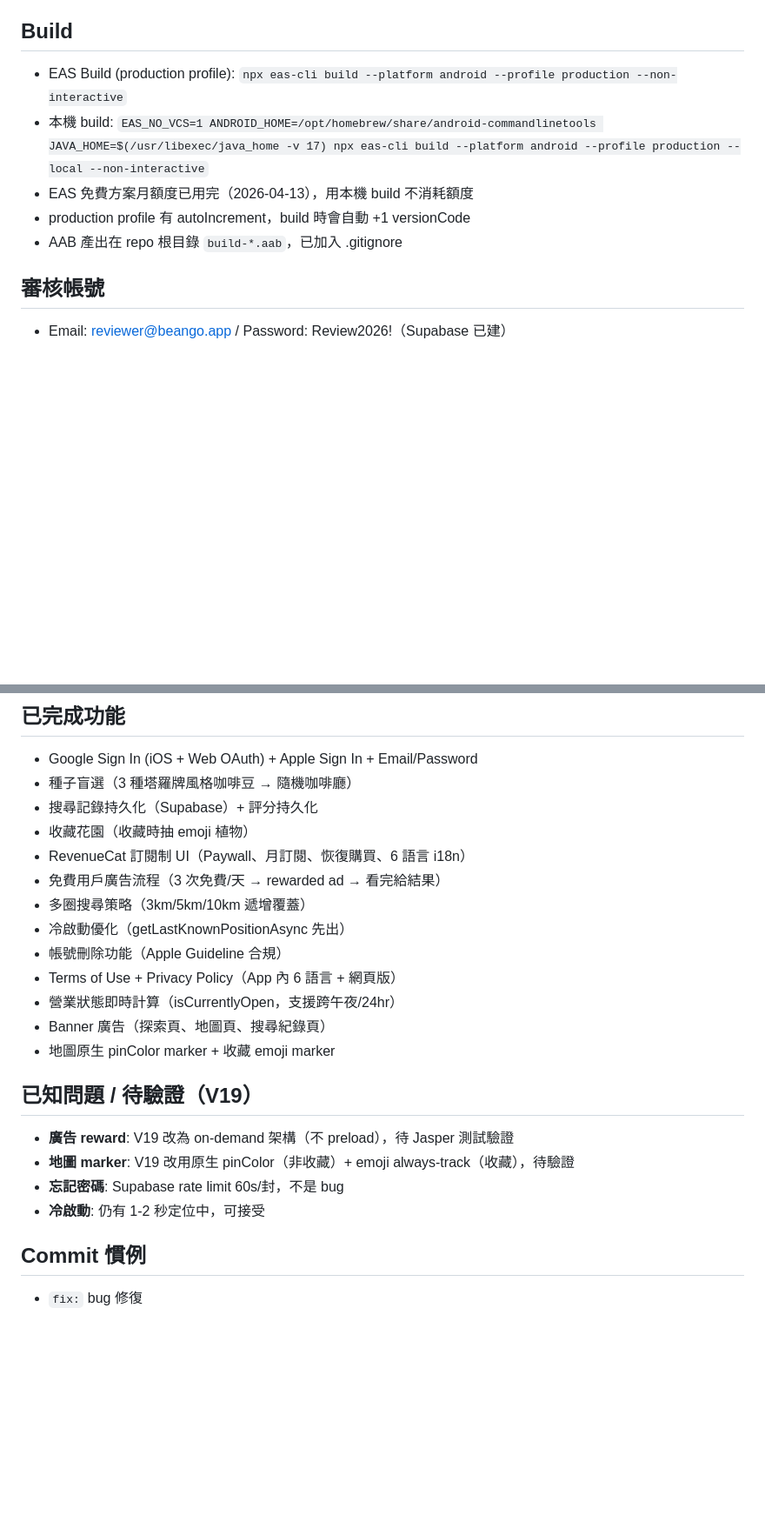
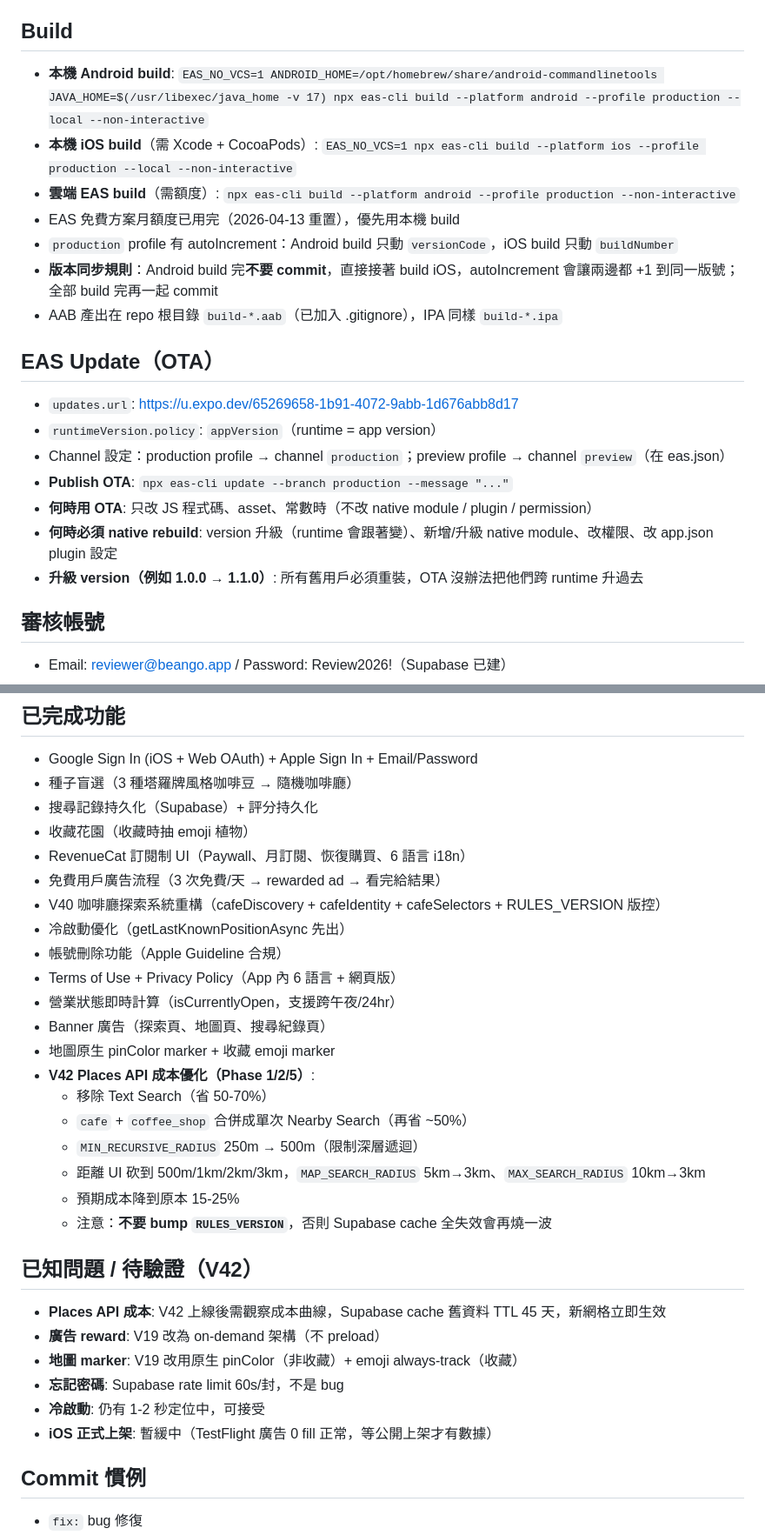
Before and after one commit to JasperYang0609/cafe-map, a Markdown page: CLAUDE.md, 2 parts joined by grey strips. Shown at 87% size. Drawn GitHub-style; blank space fills up the shorter version.

Commit message:
docs: CLAUDE.md 同步到 V42 現況
- 最新版 V19 → V42 (v1.0.0, Build 42)
- 主要分支 main → claude/general-session-fLOga
- 專案結構補上 cafeDiscovery/cafeIdentity/cafeSelectors/cafeDiscoveryRules
- Build 章節新增 iOS 本機 build 指令與 Android/iOS 版本同步規則
- 新增 EAS Update (OTA) 章節：channel 設定、何時 OTA vs native rebuild
- 已完成功能加上 V40 重構、V42 成本優化紀錄
- 已知問題更新到 V42，加上 Places API 成本觀察項

```diff
--- a/CLAUDE.md
+++ b/CLAUDE.md
@@ -83,11 +89,22 @@ docs/               — GitHub Pages 官網（index.html, privacy.html, terms.ht
 - Test ads 在 __DEV__ 模式自動啟用
 
 ## Build
-- EAS Build (production profile): `npx eas-cli build --platform android --profile production --non-interactive`
-- 本機 build: `EAS_NO_VCS=1 ANDROID_HOME=/opt/homebrew/share/android-commandlinetools JAVA_HOME=$(/usr/libexec/java_home -v 17) npx eas-cli build --platform android --profile production --local --non-interactive`
-- EAS 免費方案月額度已用完（2026-04-13），用本機 build 不消耗額度
-- production profile 有 autoIncrement，build 時會自動 +1 versionCode
-- AAB 產出在 repo 根目錄 `build-*.aab`，已加入 .gitignore
+- **本機 Android build**: `EAS_NO_VCS=1 ANDROID_HOME=/opt/homebrew/share/android-commandlinetools JAVA_HOME=$(/usr/libexec/java_home -v 17) npx eas-cli build --platform android --profile production --local --non-interactive`
+- **本機 iOS build**（需 Xcode + CocoaPods）: `EAS_NO_VCS=1 npx eas-cli build --platform ios --profile production --local --non-interactive`
+- **雲端 EAS build**（需額度）: `npx eas-cli build --platform android --profile production --non-interactive`
+- EAS 免費方案月額度已用完（2026-04-13 重置），優先用本機 build
+- `production` profile 有 autoIncrement：Android build 只動 `versionCode`，iOS build 只動 `buildNumber`
+- **版本同步規則**：Android build 完**不要 commit**，直接接著 build iOS，autoIncrement 會讓兩邊都 +1 到同一版號；全部 build 完再一起 commit
+- AAB 產出在 repo 根目錄 `build-*.aab`（已加入 .gitignore），IPA 同樣 `build-*.ipa`
+
+## EAS Update（OTA）
+- `updates.url`: https://u.expo.dev/65269658-1b91-4072-9abb-1d676abb8d17
+- `runtimeVersion.policy`: `appVersion`（runtime = app version）
+- Channel 設定：production profile → channel `production`；preview profile → channel `preview`（在 eas.json）
+- **Publish OTA**: `npx eas-cli update --branch production --message "..."`
+- **何時用 OTA**: 只改 JS 程式碼、asset、常數時（不改 native module / plugin / permission）
+- **何時必須 native rebuild**: version 升級（runtime 會跟著變）、新增/升級 native module、改權限、改 app.json plugin 設定
+- **升級 version（例如 1.0.0 → 1.1.0）**: 所有舊用戶必須重裝，OTA 沒辦法把他們跨 runtime 升過去
 
 ## 審核帳號
 - Email: reviewer@beango.app / Password: Review2026!（Supabase 已建）
@@ -102,19 +119,28 @@ docs/               — GitHub Pages 官網（index.html, privacy.html, terms.ht
 - 收藏花園（收藏時抽 emoji 植物）
 - RevenueCat 訂閱制 UI（Paywall、月訂閱、恢復購買、6 語言 i18n）
 - 免費用戶廣告流程（3 次免費/天 → rewarded ad → 看完給結果）
-- 多圈搜尋策略（3km/5km/10km 遞增覆蓋）
+- V40 咖啡廳探索系統重構（cafeDiscovery + cafeIdentity + cafeSelectors + RULES_VERSION 版控）
 - 冷啟動優化（getLastKnownPositionAsync 先出）
 - 帳號刪除功能（Apple Guideline 合規）
 - Terms of Use + Privacy Policy（App 內 6 語言 + 網頁版）
 - 營業狀態即時計算（isCurrentlyOpen，支援跨午夜/24hr）
 - Banner 廣告（探索頁、地圖頁、搜尋紀錄頁）
 - 地圖原生 pinColor marker + 收藏 emoji marker
+- **V42 Places API 成本優化（Phase 1/2/5）**:
+  - 移除 Text Search（省 50-70%）
+  - `cafe` + `coffee_shop` 合併成單次 Nearby Search（再省 ~50%）
+  - `MIN_RECURSIVE_RADIUS` 250m → 500m（限制深層遞迴）
+  - 距離 UI 砍到 500m/1km/2km/3km，`MAP_SEARCH_RADIUS` 5km→3km、`MAX_SEARCH_RADIUS` 10km→3km
+  - 預期成本降到原本 15-25%
+  - 注意：**不要 bump `RULES_VERSION`**，否則 Supabase cache 全失效會再燒一波
 
-## 已知問題 / 待驗證（V19）
-- **廣告 reward**: V19 改為 on-demand 架構（不 preload），待 Jasper 測試驗證
-- **地圖 marker**: V19 改用原生 pinColor（非收藏）+ emoji always-track（收藏），待驗證
+## 已知問題 / 待驗證（V42）
+- **Places API 成本**: V42 上線後需觀察成本曲線，Supabase cache 舊資料 TTL 45 天，新網格立即生效
+- **廣告 reward**: V19 改為 on-demand 架構（不 preload）
+- **地圖 marker**: V19 改用原生 pinColor（非收藏）+ emoji always-track（收藏）
 - **忘記密碼**: Supabase rate limit 60s/封，不是 bug
 - **冷啟動**: 仍有 1-2 秒定位中，可接受
+- **iOS 正式上架**: 暫緩中（TestFlight 廣告 0 fill 正常，等公開上架才有數據）
 
 ## Commit 慣例
 - `fix:` bug 修復
```
Also changed, not shown: other parts of CLAUDE.md (+10 -4 lines).
